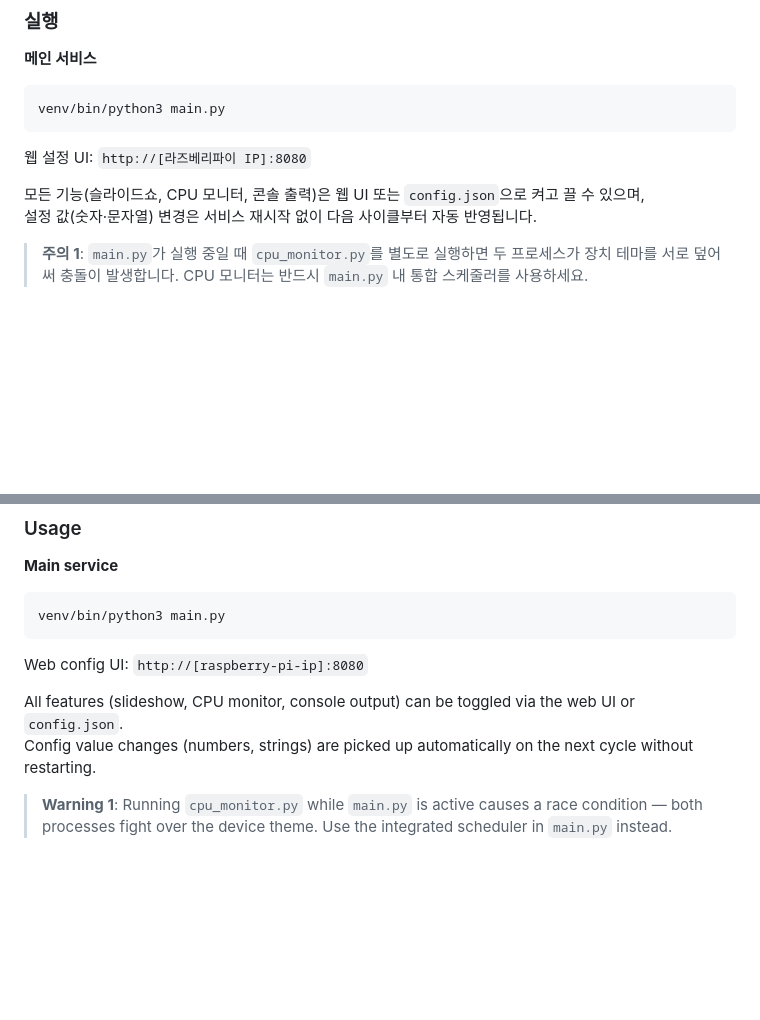
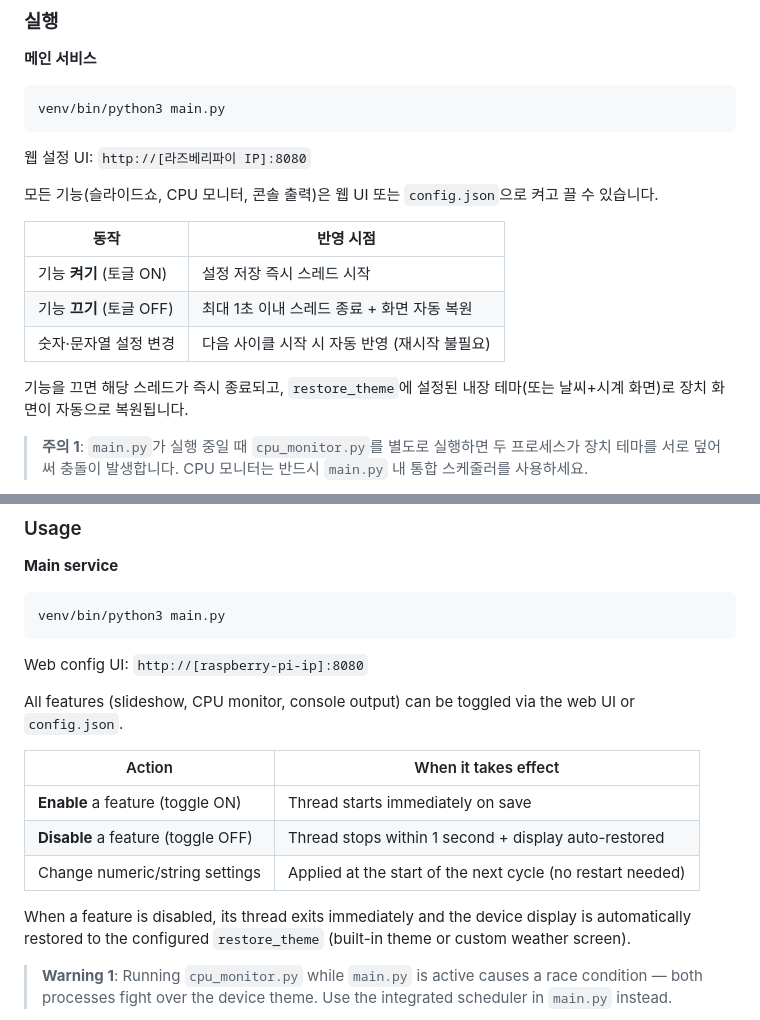
Before and after one commit to jongils/GeekMagic-Customization, a Markdown page: README.md, 2 parts joined by grey strips. GitHub-like rendering; blank space fills up the shorter version.

Commit message:
docs: 토글 ON/OFF 즉각 반영 동작 방식 README에 추가
- 기능 켜기/끄기/설정 변경별 반영 시점을 표로 정리
- 끄기 시 최대 1초 이내 스레드 종료 + 화면 자동 복원 동작 설명
- 한국어/영어 양쪽 동일하게 반영

Co-Authored-By: Claude Sonnet 4.6 <noreply@anthropic.com>

````diff
--- a/README.md
+++ b/README.md
@@ -149,8 +149,15 @@ venv/bin/python3 main.py
 ```
 웹 설정 UI: `http://[라즈베리파이 IP]:8080`
 
-모든 기능(슬라이드쇼, CPU 모니터, 콘솔 출력)은 웹 UI 또는 `config.json`으로 켜고 끌 수 있으며,
-설정 값(숫자·문자열) 변경은 서비스 재시작 없이 다음 사이클부터 자동 반영됩니다.
+모든 기능(슬라이드쇼, CPU 모니터, 콘솔 출력)은 웹 UI 또는 `config.json`으로 켜고 끌 수 있습니다.
+
+| 동작 | 반영 시점 |
+|------|-----------|
+| 기능 **켜기** (토글 ON) | 설정 저장 즉시 스레드 시작 |
+| 기능 **끄기** (토글 OFF) | 최대 1초 이내 스레드 종료 + 화면 자동 복원 |
+| 숫자·문자열 설정 변경 | 다음 사이클 시작 시 자동 반영 (재시작 불필요) |
+
+기능을 끄면 해당 스레드가 즉시 종료되고, `restore_theme`에 설정된 내장 테마(또는 날씨+시계 화면)로 장치 화면이 자동으로 복원됩니다.
 
 > **주의 1**: `main.py`가 실행 중일 때 `cpu_monitor.py`를 별도로 실행하면 두 프로세스가 장치 테마를 서로 덮어써 충돌이 발생합니다. CPU 모니터는 반드시 `main.py` 내 통합 스케줄러를 사용하세요.
 
@@ -338,7 +345,14 @@ venv/bin/python3 main.py
 Web config UI: `http://[raspberry-pi-ip]:8080`
 
 All features (slideshow, CPU monitor, console output) can be toggled via the web UI or `config.json`.
-Config value changes (numbers, strings) are picked up automatically on the next cycle without restarting.
+
+| Action | When it takes effect |
+|--------|---------------------|
+| **Enable** a feature (toggle ON) | Thread starts immediately on save |
+| **Disable** a feature (toggle OFF) | Thread stops within 1 second + display auto-restored |
+| Change numeric/string settings | Applied at the start of the next cycle (no restart needed) |
+
+When a feature is disabled, its thread exits immediately and the device display is automatically restored to the configured `restore_theme` (built-in theme or custom weather screen).
 
 > **Warning 1**: Running `cpu_monitor.py` while `main.py` is active causes a race condition — both processes fight over the device theme. Use the integrated scheduler in `main.py` instead.
 
````
